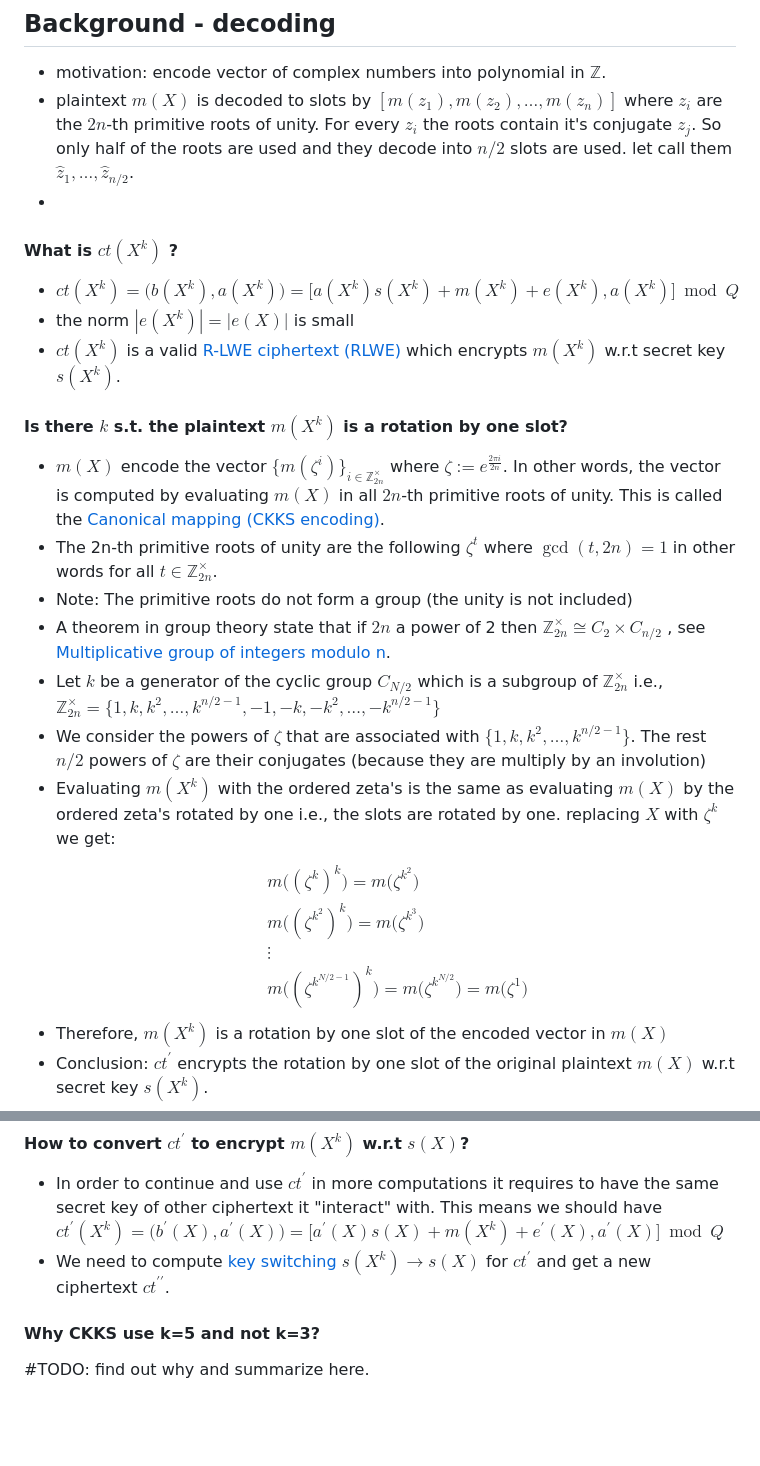
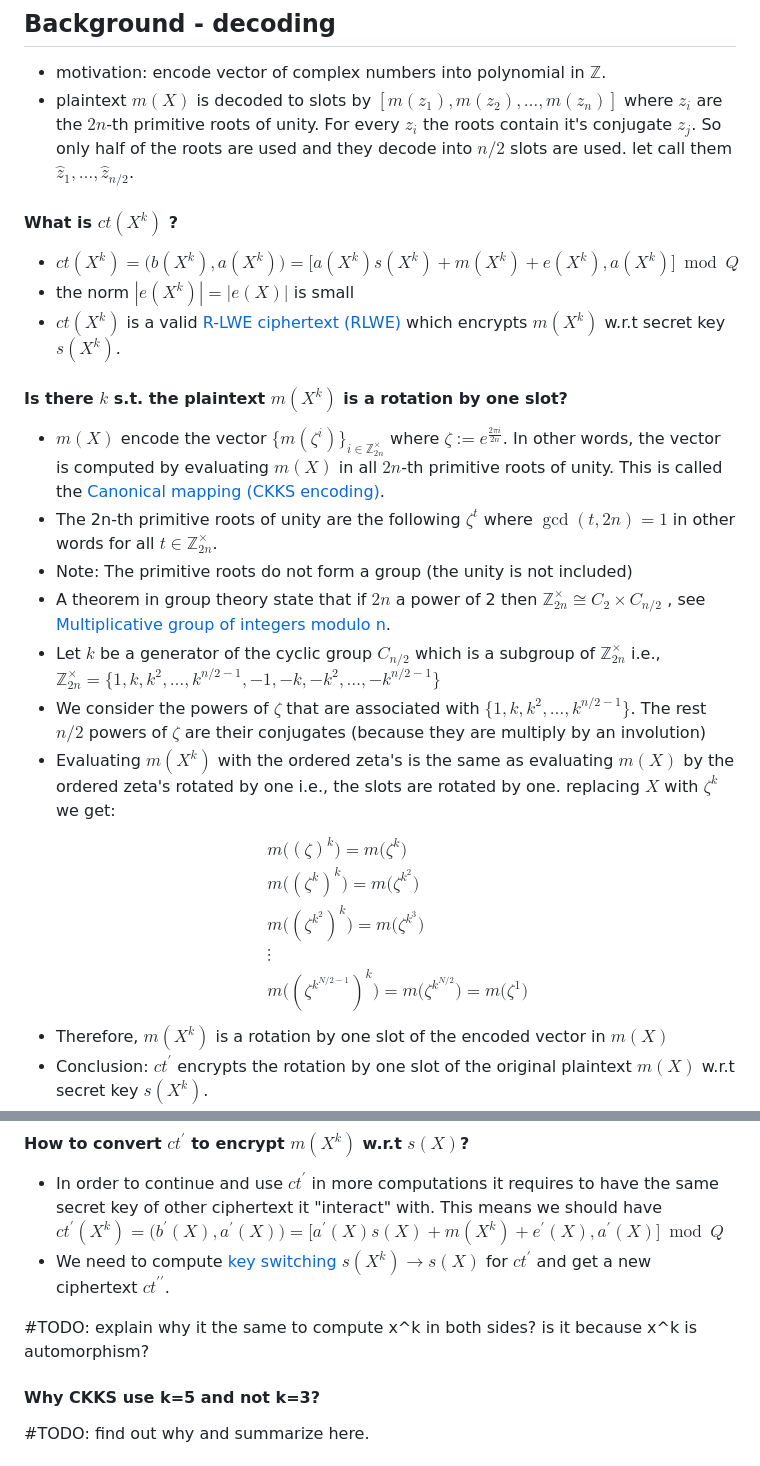
Before and after one commit to Guy-Moshkowich/my-public-notes, a Markdown page: CKKS Rotations.md, 2 parts joined by grey strips. Drawn GitHub-style; blank space fills up the shorter version.

Commit message:
[PUBLISHER] Merge #14
* PUSH NOTE : CKKS Rotations.md

* PUSH NOTE : CKKS Key switching.md

```diff
--- a/CKKS Rotations.md
+++ b/CKKS Rotations.md
@@ -10,8 +10,7 @@ share: "true"
 
 ## Background - decoding
 - motivation: encode vector of complex numbers into polynomial in $\mathbb{Z}$.
-- plaintext $m(X)$ is decoded to slots by $[m(z_1),m(z_2),\ldots,m(z_n)]$ where $z_i$ are the $2n$-th primitive roots of unity. For every $z_i$ the roots contain it's conjugate $z_j$. So only half of the roots are used and they decode into $n/2$ slots are used. let call them $\hat{z}_1,\ldots,\hat{z}_{n/2}$.
--
+- plaintext $m(X)$ is decoded to slots by $[m(z_1),m(z_2),\ldots,m(z_n)]$ where $z_i$ are the $2n$-th primitive roots of unity. For every $z_i$ the roots contain it's conjugate $z_j$. So only half of the roots are used and they decode into $n/2$ slots are used. let call them $\hat{z}_{1},\ldots,\hat{z}_{n/2}$.
 
 #### What is $ct(X^k)$ ?
 - $ct(X^k)=\big(b(X^k),a(X^k)\big)=\big[a(X^k)s(X^k)+m(X^k)+e(X^k),a(X^k)\big]\bmod Q$
@@ -19,14 +18,15 @@ share: "true"
 - $ct(X^k)$ is a valid [R-LWE ciphertext (RLWE)](./R-LWE%20ciphertext%20(RLWE).md) which  encrypts $m(X^k)$ w.r.t secret key $s(X^k)$.
 
 #### Is there $k$ s.t. the plaintext $m(X^k)$ is a rotation by one slot?
--   $m(X)$ encode the vector $\{m(\zeta^i) \}_{i\in \mathbb{Z}_{2n}^\times}$ where $\zeta:=e^{\frac{2\pi i}{2n}}$. In other words, the vector is computed by evaluating $m(X)$ in all $2n$-th primitive roots of unity. This is called the [Canonical mapping (CKKS encoding)](./Canonical%20mapping%20(CKKS%20encoding).md).
+-   $m(X)$ encode the vector $\{m(\zeta^i)\}_{i\in \mathbb{Z}_{2n}^\times}$ where $\zeta:=e^{\frac{2\pi i}{2n}}$. In other words, the vector is computed by evaluating $m(X)$ in all $2n$-th primitive roots of unity. This is called the [Canonical mapping (CKKS encoding)](./Canonical%20mapping%20(CKKS%20encoding).md).
 - The 2n-th primitive roots of unity are the following $\zeta^t$ where $\gcd(t,2n)=1$ in other words for all $t\in \mathbb{Z}_{2n}^\times$.
 - Note: The primitive roots do not form a group (the unity is not included)
 - A theorem in group theory state that if $2n$ a power of 2 then $\mathbb{Z}_{2n}^\times\cong C_2\times C_{n/2}$ , see  [Multiplicative group of integers modulo n](./Multiplicative%20group%20of%20integers%20modulo%20n.md).
-- Let $k$ be a generator of the cyclic group $C_{N/2}$ which is a subgroup of $\mathbb{Z}_{2n}^\times$ i.e., $\mathbb{Z}_{2n}^\times=\{1,k,k^2,\ldots,k^{n/2-1},-1,-k,-k^2,\ldots,-k^{n/2-1}\}$
+- Let $k$ be a generator of the cyclic group $C_{n/2}$ which is a subgroup of $\mathbb{Z}_{2n}^\times$ i.e., $\mathbb{Z}_{2n}^\times=\{1,k,k^2,\ldots,k^{n/2-1},-1,-k,-k^2,\ldots,-k^{n/2-1}\}$
 -  We consider the powers of $\zeta$ that are associated with $\{1,k,k^2,\ldots,k^{n/2-1}\}$. The rest $n/2$ powers of $\zeta$ are their conjugates (because they are multiply by an involution)
 -  Evaluating $m(X^k)$ with the ordered zeta's is the same as evaluating $m(X)$ by  the ordered zeta's rotated by one i.e., the slots are rotated by one.  replacing $X$ with $\zeta^k$ we get:
 $$ \begin{align*}
+&m\big((\zeta)^k\big)=m\big(\zeta^k\big)\\
 &m\big((\zeta^k)^k\big)=m\big(\zeta^{k^2}\big)\\
 &m\big((\zeta^{k^2})^k\big)=m\big(\zeta^{k^3}\big)\\
 & \vdots\\
@@ -41,6 +41,7 @@ $$ \begin{align*}
 - In order to continue and use $ct^\prime$ in more computations it requires to have the same secret key of other ciphertext it "interact" with. This means we  should have $ct^\prime(X^k)=\big(b^\prime(X),a^\prime(X)\big)=\big[a^\prime(X)s(X)+m(X^k)+e^\prime(X),a^\prime(X)\big] \bmod Q$
 - We need to compute [key switching](./CKKS%20Key%20switching.md) $s(X^k)\rightarrow s(X)$ for $ct^\prime$ and get a new ciphertext $ct^{\prime\prime}$.
 
+#TODO: explain why it the same to compute x^k in both sides? is it because x^k is automorphism?
 #### Why CKKS use k=5 and not k=3?
 #TODO: find out why and summarize here.
 
```
